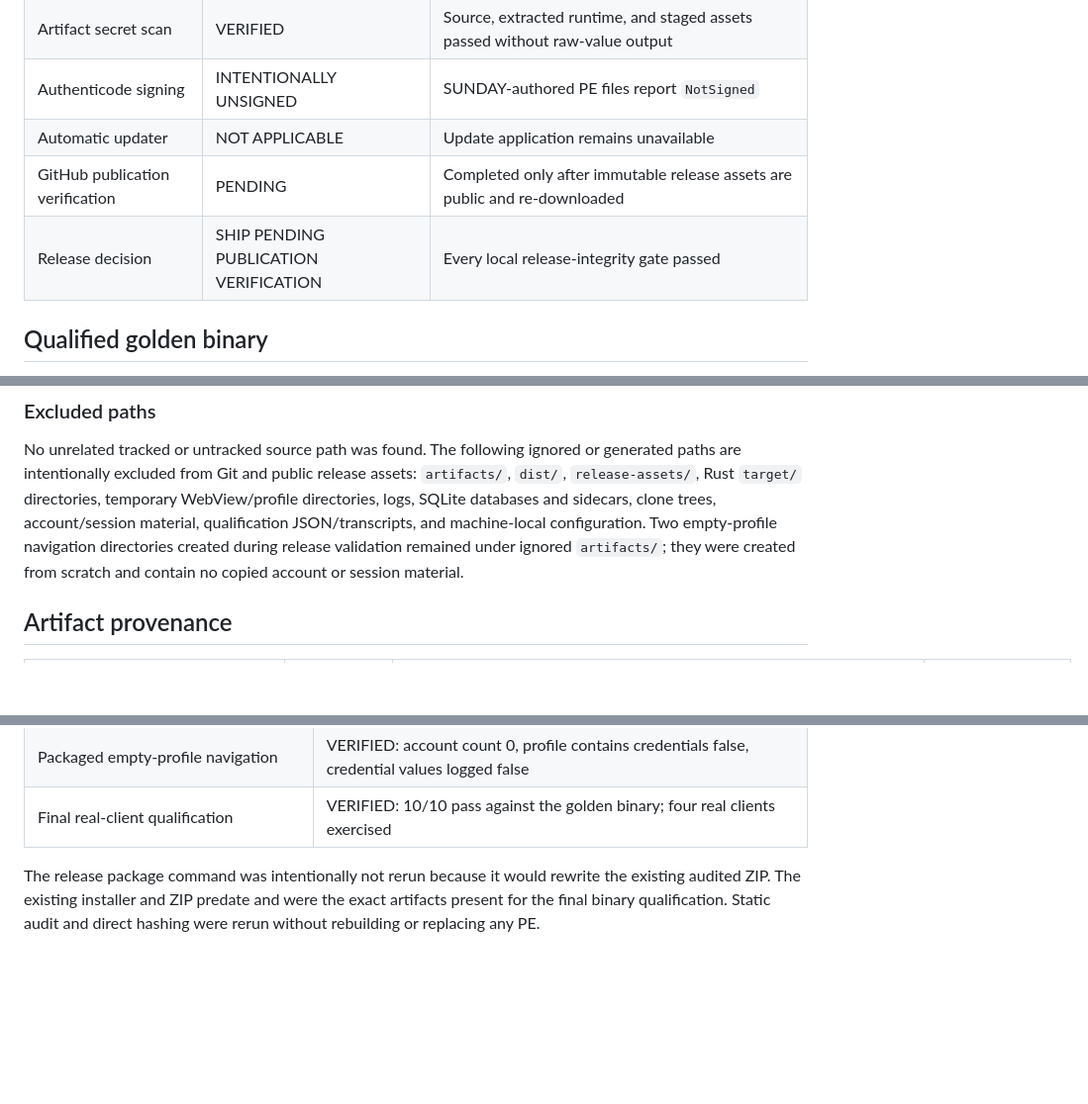
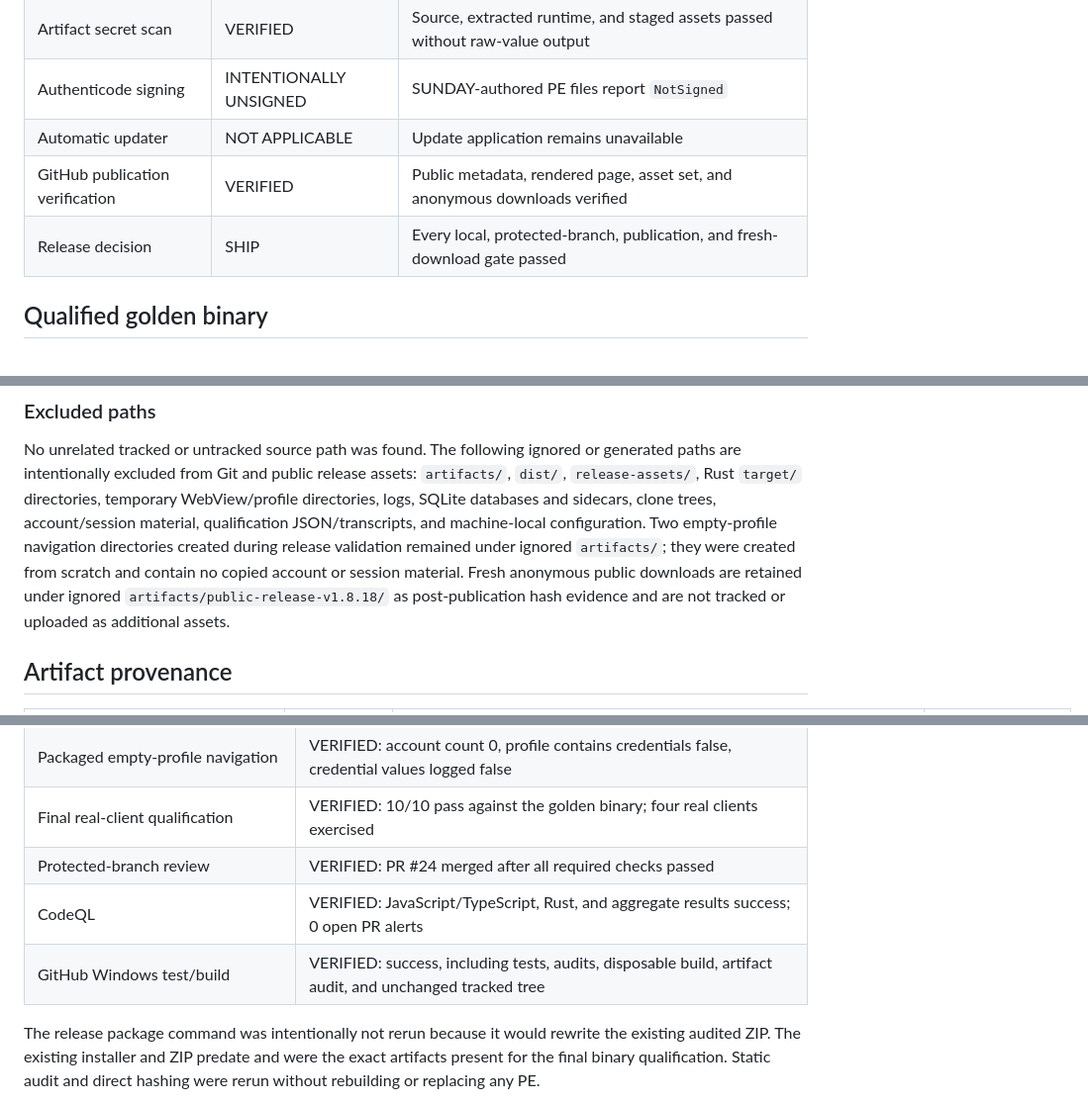
Before and after one commit to SadinKai/SUNDAY, a Markdown page: docs/developer/v1.8.18-release-provenance.md, 3 parts joined by grey strips. Shown at 99% size. Rendered like a GitHub page; blank space fills up the shorter version.

```diff
--- a/docs/developer/v1.8.18-release-provenance.md
+++ b/docs/developer/v1.8.18-release-provenance.md
@@ -18,8 +18,8 @@ release commit.
 | Artifact secret scan | VERIFIED | Source, extracted runtime, and staged assets passed without raw-value output |
 | Authenticode signing | INTENTIONALLY UNSIGNED | SUNDAY-authored PE files report `NotSigned` |
 | Automatic updater | NOT APPLICABLE | Update application remains unavailable |
-| GitHub publication verification | PENDING | Completed only after immutable release assets are public and re-downloaded |
-| Release decision | SHIP PENDING PUBLICATION VERIFICATION | Every local release-integrity gate passed |
+| GitHub publication verification | VERIFIED | Public metadata, rendered page, asset set, and anonymous downloads verified |
+| Release decision | SHIP | Every local, protected-branch, publication, and fresh-download gate passed |
 
 ## Qualified golden binary
 
@@ -157,6 +169,9 @@ clone trees, account/session material, qualification JSON/transcripts, and
 machine-local configuration. Two empty-profile navigation directories created
 during release validation remained under ignored `artifacts/`; they were
 created from scratch and contain no copied account or session material.
+Fresh anonymous public downloads are retained under ignored
+`artifacts/public-release-v1.8.18/` as post-publication hash evidence and are not
+tracked or uploaded as additional assets.
 
 ## Artifact provenance
 
@@ -207,6 +222,9 @@ its own final digest.
 | Packaged renderer selection | VERIFIED: calls exactly `[[A,B],[C],[D]]`, final selection empty, real Roblox launch calls 0 |
 | Packaged empty-profile navigation | VERIFIED: account count 0, profile contains credentials false, credential values logged false |
 | Final real-client qualification | VERIFIED: 10/10 pass against the golden binary; four real clients exercised |
+| Protected-branch review | VERIFIED: PR #24 merged after all required checks passed |
+| CodeQL | VERIFIED: JavaScript/TypeScript, Rust, and aggregate results success; 0 open PR alerts |
+| GitHub Windows test/build | VERIFIED: success, including tests, audits, disposable build, artifact audit, and unchanged tracked tree |
 
 The release package command was intentionally not rerun because it would
 rewrite the existing audited ZIP. The existing installer and ZIP predate and
```
Also changed, not shown: other parts of docs/developer/v1.8.18-release-provenance.md (+41 -11 lines).
